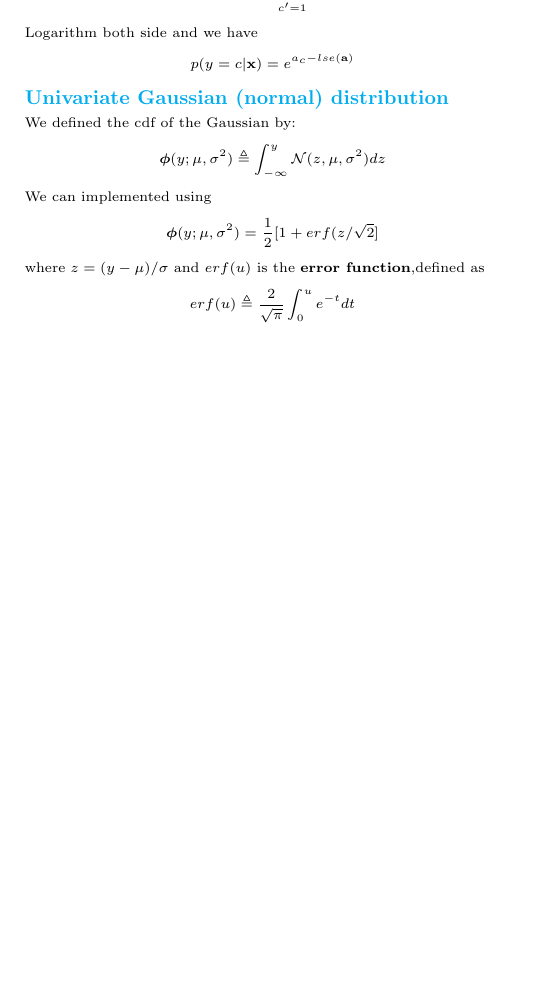
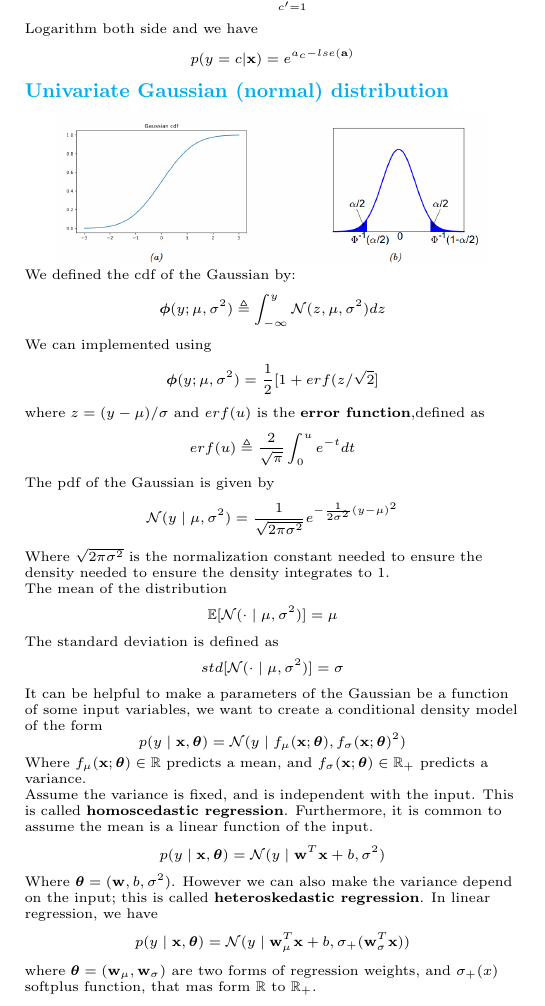
Before and after one commit to nguyentuss/Probability-for-Machine-Learning-Cheatsheet, a LaTeX document (main.tex): part of page 4 of 4, cut so that both start at the same text, the shorter picture padded with empty space. Compiled offline with pdfLaTeX.

Commit message:
Updating

```diff
--- a/main.tex
+++ b/main.tex
@@ -65,6 +65,8 @@
 \newcommand{\R}{\mathbb{R}}
 \newcommand{\variance}{\sigma^2}
 \newcommand{\normal}{\mathcal{N}}
+\newcommand{\weight}{\mathbf{w}}
+\newcommand{\softplus}[1]{\sigma_+(#1)}
 
 
 \geometry{top=.4in,left=.2in,right=.2in,bottom=.4in}
@@ -642,6 +644,10 @@ Logarithm both side and we have
     p(y=c|\inp)=e^{a_c-lse(\mathbf a)}
 \]
 \subsection{Univariate Gaussian (normal) distribution}
+ \begin{minipage}{\linewidth}
+    \centering
+    \includegraphics[width=3in]{figures/gauss_plot.PNG}
+\end{minipage}
 We defined the cdf of the Gaussian by:
 \[
     \boldsymbol{\phi}(y;\mu,\variance)\triangleq\int_{-\infty}^{y}\normal(z,\mu,\variance)dz
@@ -654,8 +660,32 @@ where $z=(y-\mu)/\sigma$ and $erf(u)$ is the $\textbf{error function}$,defined a
 \[
     erf(u)\triangleq\frac{2}{\sqrt{\pi}}\int_{0}^{u}e^{-t}dt
 \]
+The pdf of the Gaussian is given by
+\[
+    \normal(y\mid\mu,\variance)=\frac{1}{\sqrt{2\pi\variance}}e^{-\frac{{1}}{2\variance}(y-\mu)^2}
+\]
+Where $\sqrt{2\pi\variance}$ is the normalization constant needed to ensure the density needed to ensure the density integrates to 1.
 
+The mean of the distribution
+\[\mean[\normal(\cdot\mid\mu,\variance)]=\mu\]
+The standard deviation is defined as
+\[std[\normal(\cdot\mid\mu,\variance)]=\sigma\]
 
+It can be helpful to make a parameters of the Gaussian be a function of some input variables, we want to create a conditional density model of the form
+\[
+    p(y\mid\inp,\parameter)=\normal(y\mid f_{\mu}(\inp;\parameter),f_{\sigma}(\inp;\parameter)^2)
+\]
+Where $f_{\mu}(\inp;\parameter)\in\R$ predicts a mean, and $f_{\sigma}(\inp;\parameter)\in\R_+$ predicts a variance.
+
+Assume the variance is fixed, and is independent with the input. This is called \textbf{homoscedastic regression}. Furthermore, it is common to assume the mean is a linear function of the input.
+\[
+    p(y\mid\inp,\parameter)=\normal(y\mid \weight^T\inp+b,\variance)
+\]
+Where $\parameter=(\weight,b,\variance)$. However we can also make the variance depend on the input; this is called $\textbf{heteroskedastic regression}$. In linear regression, we have
+\[
+    p(y\mid\inp,\parameter)=\normal(y\mid \weight_{\mu}^T\inp+b,\sigma_+(\weight_\sigma^T\inp))
+\]
+where $\parameter=(\weight_{\mu},\weight_\sigma)$ are two forms of regression weights, and $\softplus{x}$ softplus function, that mas form $\R$ to $\R_+$.
 \end{multicols*}
 
 \end{document}
```
Also changed, not shown: figures/gauss_plot.PNG (added), proba_ml_cheatsheet.pdf.
